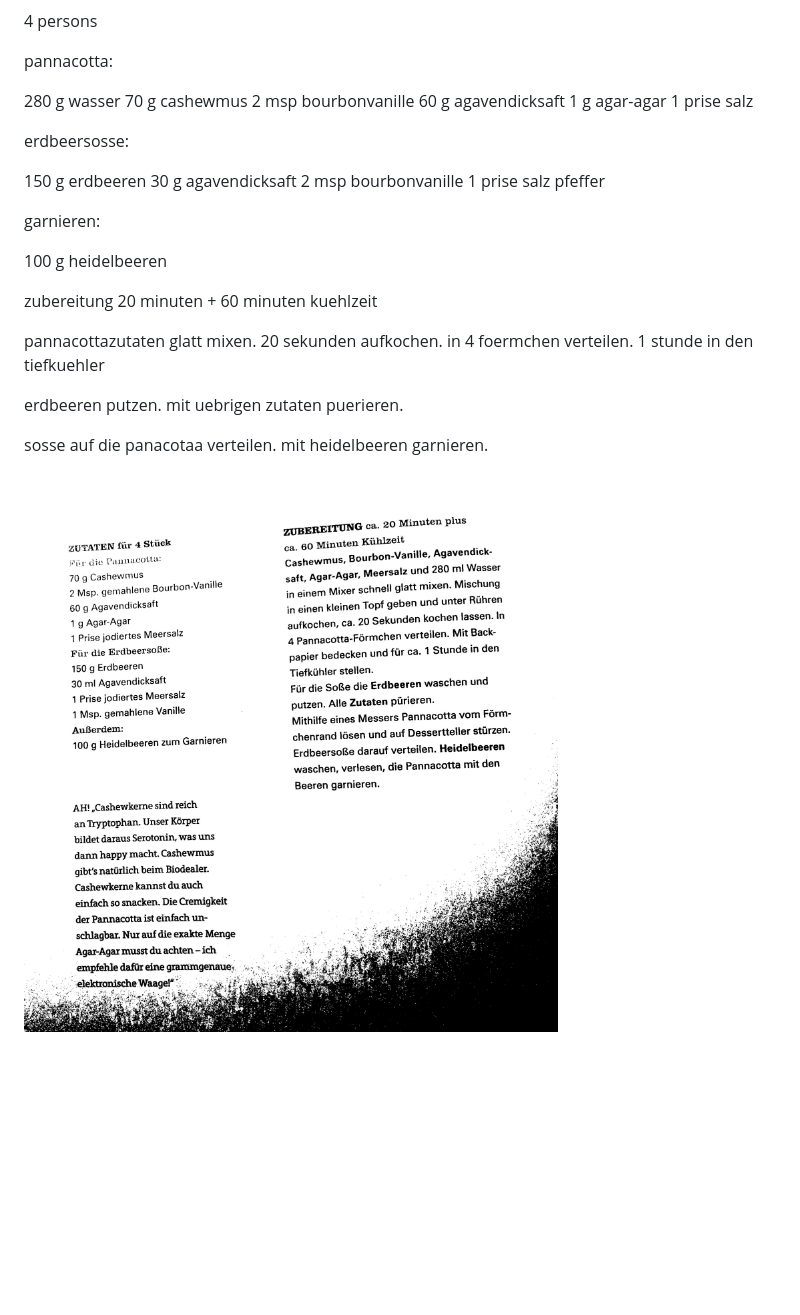
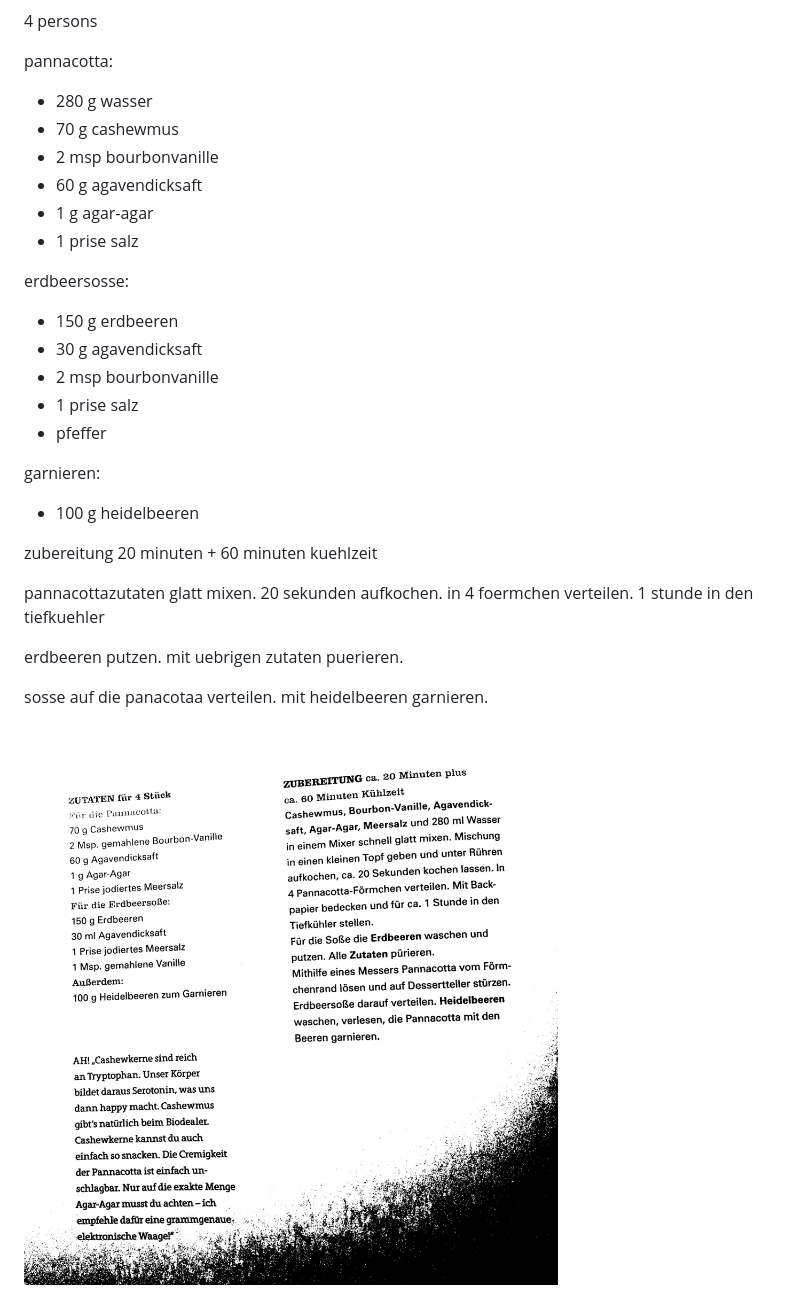
Before and after one commit to jeremytammik/recipe, a Markdown page: cashew_pannacotta.md, the part around the change. Rendered like a GitHub page; pictures changed too: cashew_pannacotta_1k.jpeg (added); blank space fills up the shorter version.

Commit message:
added cashew pannacotta

```diff
--- a/cashew_pannacotta.md
+++ b/cashew_pannacotta.md
@@ -4,24 +4,24 @@ cashew pannacotta with strawberry sauce
 
 pannacotta:
 
-280 g wasser
-70 g cashewmus
-2 msp bourbonvanille
-60 g agavendicksaft
-1 g agar-agar
-1 prise salz
+- 280 g wasser
+- 70 g cashewmus
+- 2 msp bourbonvanille
+- 60 g agavendicksaft
+- 1 g agar-agar
+- 1 prise salz
 
 erdbeersosse:
 
-150 g erdbeeren
-30 g agavendicksaft
-2 msp bourbonvanille
-1 prise salz
-pfeffer
+- 150 g erdbeeren
+- 30 g agavendicksaft
+- 2 msp bourbonvanille
+- 1 prise salz
+- pfeffer
 
 garnieren:
 
-100 g heidelbeeren
+- 100 g heidelbeeren
 
 zubereitung 20 minuten + 60 minuten kuehlzeit
 
@@ -36,5 +36,4 @@ mit uebrigen zutaten puerieren.
 sosse auf die panacotaa verteilen.
 mit heidelbeeren garnieren.
 
-
-![cashew-pannacotta mit erdbeersauce](cashew_pannacotta.jpeg "cashew-pannacotta mit erdbeersauce")
+![cashew-pannacotta mit erdbeersauce](cashew_pannacotta_1k.jpeg "cashew-pannacotta mit erdbeersauce")
```
Also changed, not shown: 1 other file.
